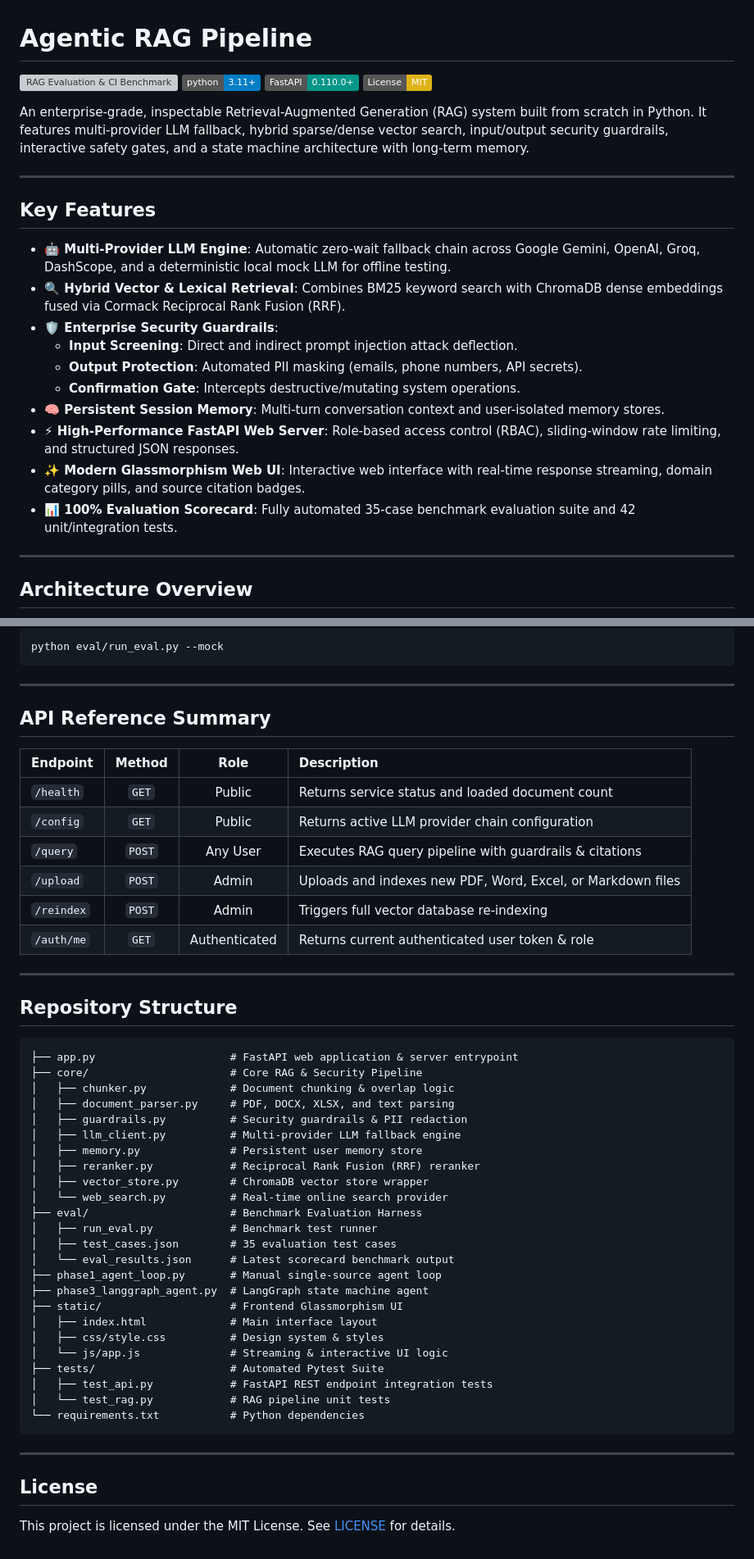
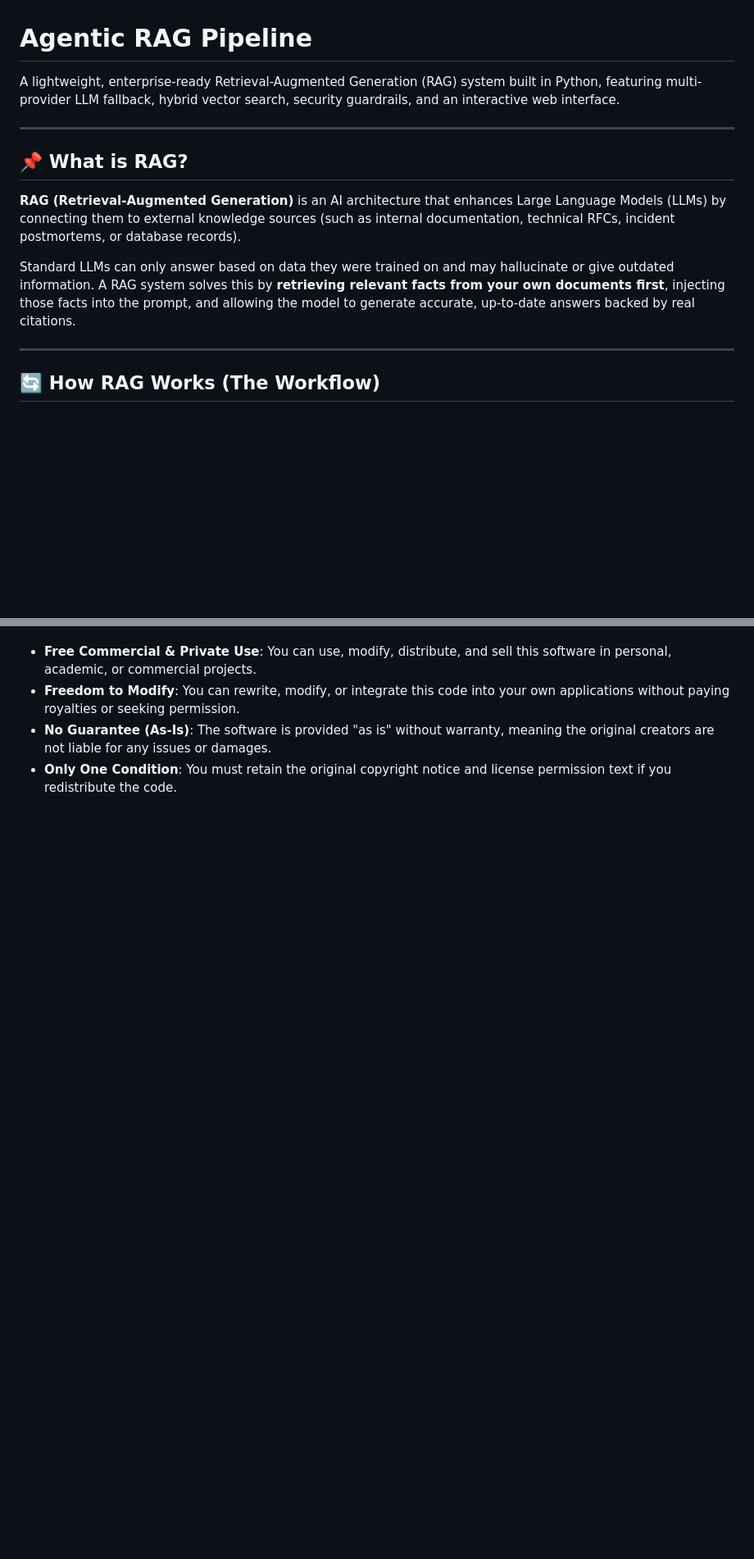
Before and after one commit to Sushanth-Patel/Retrieval-Augmented-Generation-Pipeline, a Markdown page: README.md, 2 parts joined by grey strips. Shown at 82% size. Drawn GitHub-style; badges without logos; blank space fills up the shorter version; grey boxes are pictures that could not be loaded.

````diff
--- a/README.md
+++ b/README.md
@@ -1,29 +1,17 @@
 # Agentic RAG Pipeline
 
-[![RAG Evaluation & CI Benchmark](https://github.com/Sushanth-Patel/agentic-rag-pipeline/actions/workflows/eval.yml/badge.svg)](https://github.com/Sushanth-Patel/agentic-rag-pipeline/actions/workflows/eval.yml)
-[![Python 3.11+](https://img.shields.io/badge/python-3.11%2B-blue.svg)](https://www.python.org/)
-[![FastAPI](https://img.shields.io/badge/FastAPI-0.110.0%2B-009688.svg)](https://fastapi.tiangolo.com/)
-[![License: MIT](https://img.shields.io/badge/License-MIT-yellow.svg)](https://opensource.org/licenses/MIT)
-
-An enterprise-grade, inspectable Retrieval-Augmented Generation (RAG) system built from scratch in Python. It features multi-provider LLM fallback, hybrid sparse/dense vector search, input/output security guardrails, interactive safety gates, and a state machine architecture with long-term memory.
+A lightweight, enterprise-ready Retrieval-Augmented Generation (RAG) system built in Python, featuring multi-provider LLM fallback, hybrid vector search, security guardrails, and an interactive web interface.
 
 ---
 
-## Key Features
+## 📌 What is RAG?
 
-- **🤖 Multi-Provider LLM Engine**: Automatic zero-wait fallback chain across Google Gemini, OpenAI, Groq, DashScope, and a deterministic local mock LLM for offline testing.
-- **🔍 Hybrid Vector & Lexical Retrieval**: Combines BM25 keyword search with ChromaDB dense embeddings fused via Cormack Reciprocal Rank Fusion (RRF).
-- **🛡️ Enterprise Security Guardrails**:
-  - **Input Screening**: Direct and indirect prompt injection attack deflection.
-  - **Output Protection**: Automated PII masking (emails, phone numbers, API secrets).
-  - **Confirmation Gate**: Intercepts destructive/mutating system operations.
-- **🧠 Persistent Session Memory**: Multi-turn conversation context and user-isolated memory stores.
-- **⚡ High-Performance FastAPI Web Server**: Role-based access control (RBAC), sliding-window rate limiting, and structured JSON responses.
-- **✨ Modern Glassmorphism Web UI**: Interactive web interface with real-time response streaming, domain category pills, and source citation badges.
-- **📊 100% Evaluation Scorecard**: Fully automated 35-case benchmark evaluation suite and 42 unit/integration tests.
+**RAG (Retrieval-Augmented Generation)** is an AI architecture that enhances Large Language Models (LLMs) by connecting them to external knowledge sources (such as internal documentation, technical RFCs, incident postmortems, or database records).
+
+Standard LLMs can only answer based on data they were trained on and may hallucinate or give outdated information. A RAG system solves this by **retrieving relevant facts from your own documents first**, injecting those facts into the prompt, and allowing the model to generate accurate, up-to-date answers backed by real citations.
 
 ---
 
-## Architecture Overview
+## 🔄 How RAG Works (The Workflow)
 
 ```mermaid
@@ -141,54 +67,5 @@ pytest tests/ -v
 
-```bash
-python eval/run_eval.py --mock
-```
-
----
-
-## API Reference Summary
-
-| Endpoint | Method | Role | Description |
-| :--- | :---: | :---: | :--- |
-| `/health` | `GET` | Public | Returns service status and loaded document count |
-| `/config` | `GET` | Public | Returns active LLM provider chain configuration |
-| `/query` | `POST` | Any User | Executes RAG query pipeline with guardrails & citations |
-| `/upload` | `POST` | Admin | Uploads and indexes new PDF, Word, Excel, or Markdown files |
-| `/reindex` | `POST` | Admin | Triggers full vector database re-indexing |
-| `/auth/me` | `GET` | Authenticated | Returns current authenticated user token & role |
-
----
-
-## Repository Structure
-
-```text
-├── app.py                     # FastAPI web application & server entrypoint
-├── core/                      # Core RAG & Security Pipeline
-│   ├── chunker.py             # Document chunking & overlap logic
-│   ├── document_parser.py     # PDF, DOCX, XLSX, and text parsing
-│   ├── guardrails.py          # Security guardrails & PII redaction
-│   ├── llm_client.py          # Multi-provider LLM fallback engine
-│   ├── memory.py              # Persistent user memory store
-│   ├── reranker.py            # Reciprocal Rank Fusion (RRF) reranker
-│   ├── vector_store.py        # ChromaDB vector store wrapper
-│   └── web_search.py          # Real-time online search provider
-├── eval/                      # Benchmark Evaluation Harness
-│   ├── run_eval.py            # Benchmark test runner
-│   ├── test_cases.json        # 35 evaluation test cases
-│   └── eval_results.json      # Latest scorecard benchmark output
-├── phase1_agent_loop.py       # Manual single-source agent loop
-├── phase3_langgraph_agent.py  # LangGraph state machine agent
-├── static/                    # Frontend Glassmorphism UI
-│   ├── index.html             # Main interface layout
-│   ├── css/style.css          # Design system & styles
-│   └── js/app.js              # Streaming & interactive UI logic
-├── tests/                     # Automated Pytest Suite
-│   ├── test_api.py            # FastAPI REST endpoint integration tests
-│   └── test_rag.py            # RAG pipeline unit tests
-└── requirements.txt           # Python dependencies
-```
-
----
-
-## License
-
-This project is licensed under the MIT License. See [LICENSE](LICENSE) for details.
+- **Free Commercial & Private Use**: You can use, modify, distribute, and sell this software in personal, academic, or commercial projects.
+- **Freedom to Modify**: You can rewrite, modify, or integrate this code into your own applications without paying royalties or seeking permission.
+- **No Guarantee (As-Is)**: The software is provided "as is" without warranty, meaning the original creators are not liable for any issues or damages.
+- **Only One Condition**: You must retain the original copyright notice and license permission text if you redistribute the code.
````
Also changed, not shown: other parts of README.md (+22 -84 lines).
